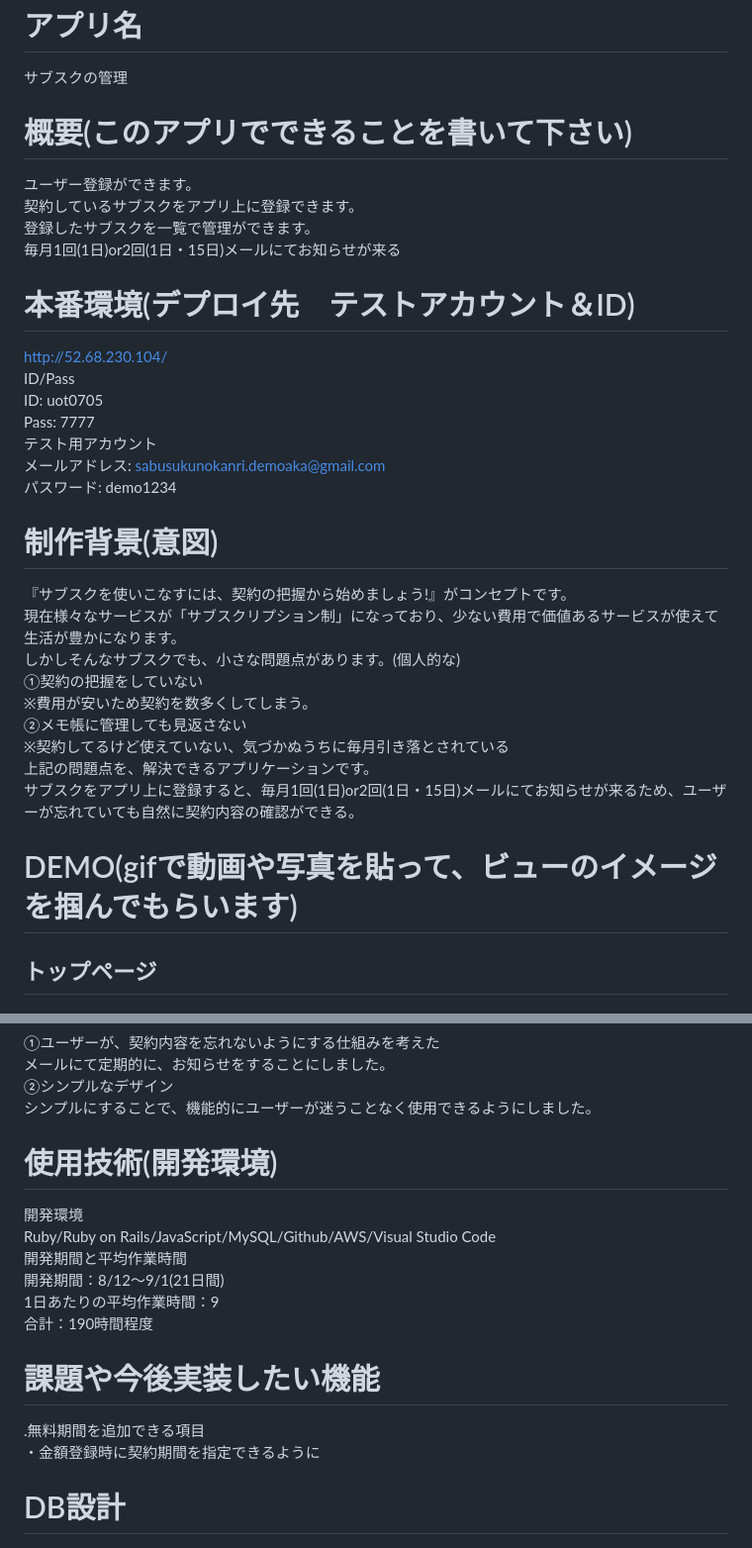
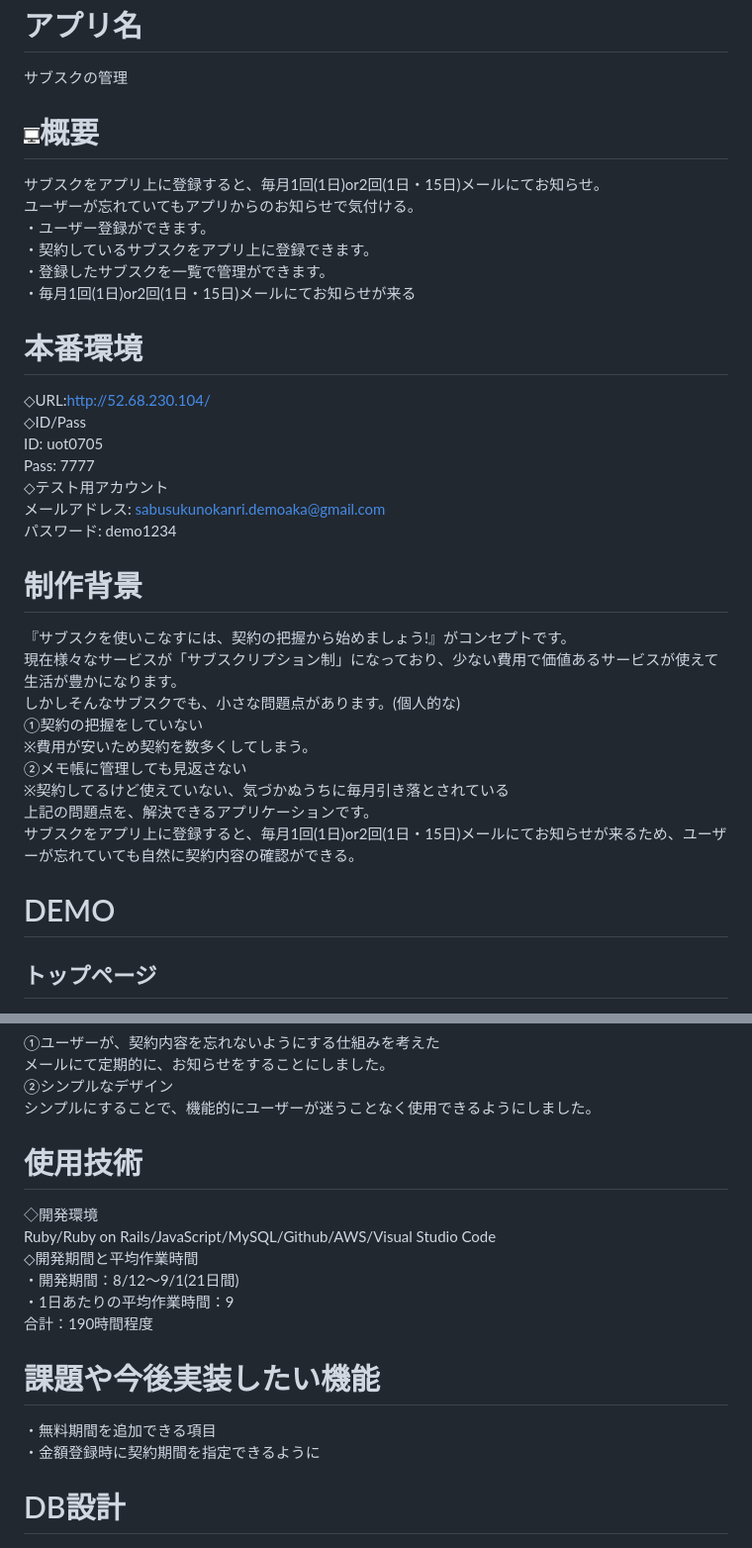
Before and after one commit to uot0705/subscription, a Markdown page: README.md, 2 parts joined by grey strips. Shown: that part at 99% size. Drawn GitHub-style; pictures changed too: app/assets/images/pcimage.jpeg.

Commit message:
画像追加

```diff
--- a/README.md
+++ b/README.md
@@ -2,22 +2,24 @@
 # アプリ名
 サブスクの管理
 
-# 概要(このアプリでできることを書いて下さい)
-ユーザー登録ができます。<br>
-契約しているサブスクをアプリ上に登録できます。<br>
-登録したサブスクを一覧で管理ができます。<br>
-毎月1回(1日)or2回(1日・15日)メールにてお知らせが来る<br>
+# ![画像名](app/assets/images/pcimage.jpeg)概要
+サブスクをアプリ上に登録すると、毎月1回(1日)or2回(1日・15日)メールにてお知らせ。<br>
+ユーザーが忘れていてもアプリからのお知らせで気付ける。<br>
+・ユーザー登録ができます。<br>
+・契約しているサブスクをアプリ上に登録できます。<br>
+・登録したサブスクを一覧で管理ができます。<br>
+・毎月1回(1日)or2回(1日・15日)メールにてお知らせが来る<br>
 
-# 本番環境(デプロイ先　テストアカウント＆ID)
-http://52.68.230.104/<br>
-ID/Pass<br>
+# 本番環境
+◇URL:http://52.68.230.104/<br>
+◇ID/Pass<br>
 ID: uot0705<br>
 Pass: 7777<br>
-テスト用アカウント<br>
+◇テスト用アカウント<br>
 メールアドレス: sabusukunokanri.demoaka@gmail.com<br>
 パスワード: demo1234<br>
 
-# 制作背景(意図)
+# 制作背景
 『サブスクを使いこなすには、契約の把握から始めましょう!』がコンセプトです。<br>
 現在様々なサービスが「サブスクリプション制」になっており、少ない費用で価値あるサービスが使えて生活が豊かになります。<br>
 しかしそんなサブスクでも、小さな問題点があります。(個人的な)<br>
@@ -29,7 +31,7 @@ Pass: 7777<br>
 サブスクをアプリ上に登録すると、毎月1回(1日)or2回(1日・15日)メールにてお知らせが来るため、ユーザーが忘れていても自然に契約内容の確認ができる。<br>
 
 
-# DEMO(gifで動画や写真を貼って、ビューのイメージを掴んでもらいます)
+# DEMO
 ## トップページ
 [![Image from Gyazo](https://i.gyazo.com/ba5d1caf6dc9743f2bb00fc589b154d7.gif)](https://gyazo.com/ba5d1caf6dc9743f2bb00fc589b154d7)
 ## ユーザー新規登録
@@ -46,16 +48,16 @@ Pass: 7777<br>
 ②シンプルなデザイン<br>
 シンプルにすることで、機能的にユーザーが迷うことなく使用できるようにしました。<br>
 
-# 使用技術(開発環境)
-開発環境<br>
+# 使用技術
+◇開発環境<br>
 Ruby/Ruby on Rails/JavaScript/MySQL/Github/AWS/Visual Studio Code<br>
-開発期間と平均作業時間<br>
-開発期間：8/12〜9/1(21日間)<br>
-1日あたりの平均作業時間：9<br>
+◇開発期間と平均作業時間<br>
+・開発期間：8/12〜9/1(21日間)<br>
+・1日あたりの平均作業時間：9<br>
 合計：190時間程度<br>
 
 # 課題や今後実装したい機能
-.無料期間を追加できる項目<br>
+・無料期間を追加できる項目<br>
 ・金額登録時に契約期間を指定できるように<br>
 
 # DB設計
```
